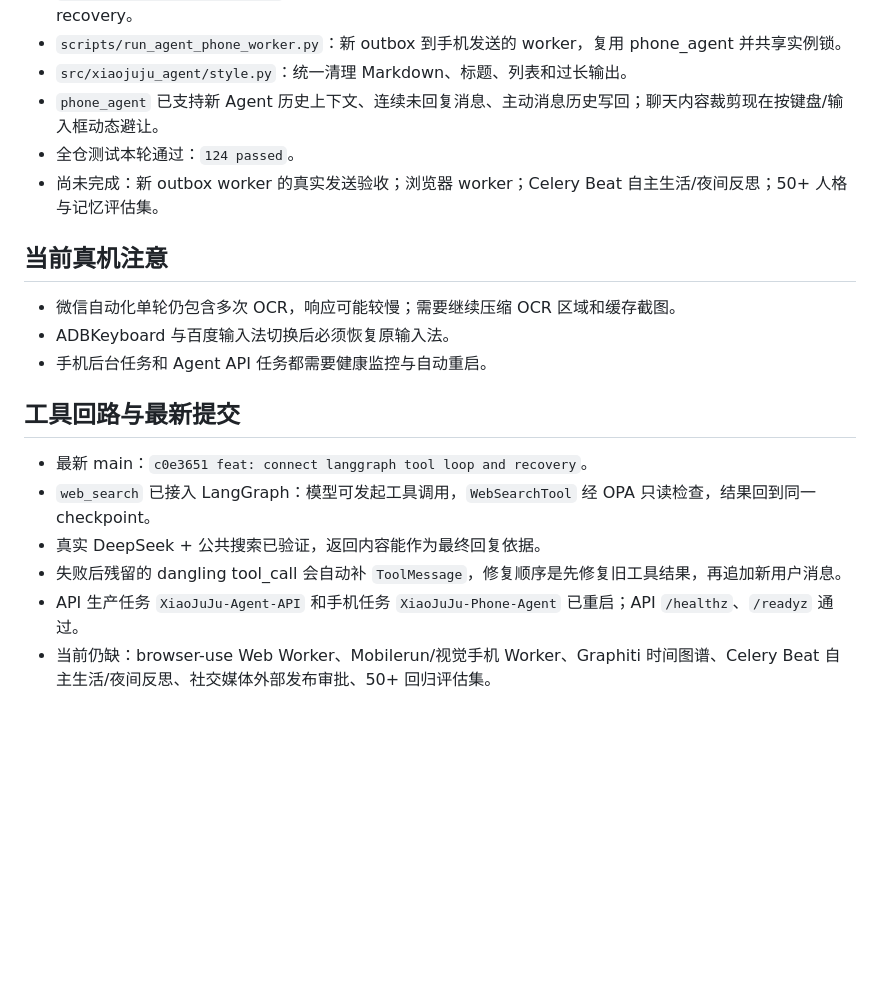
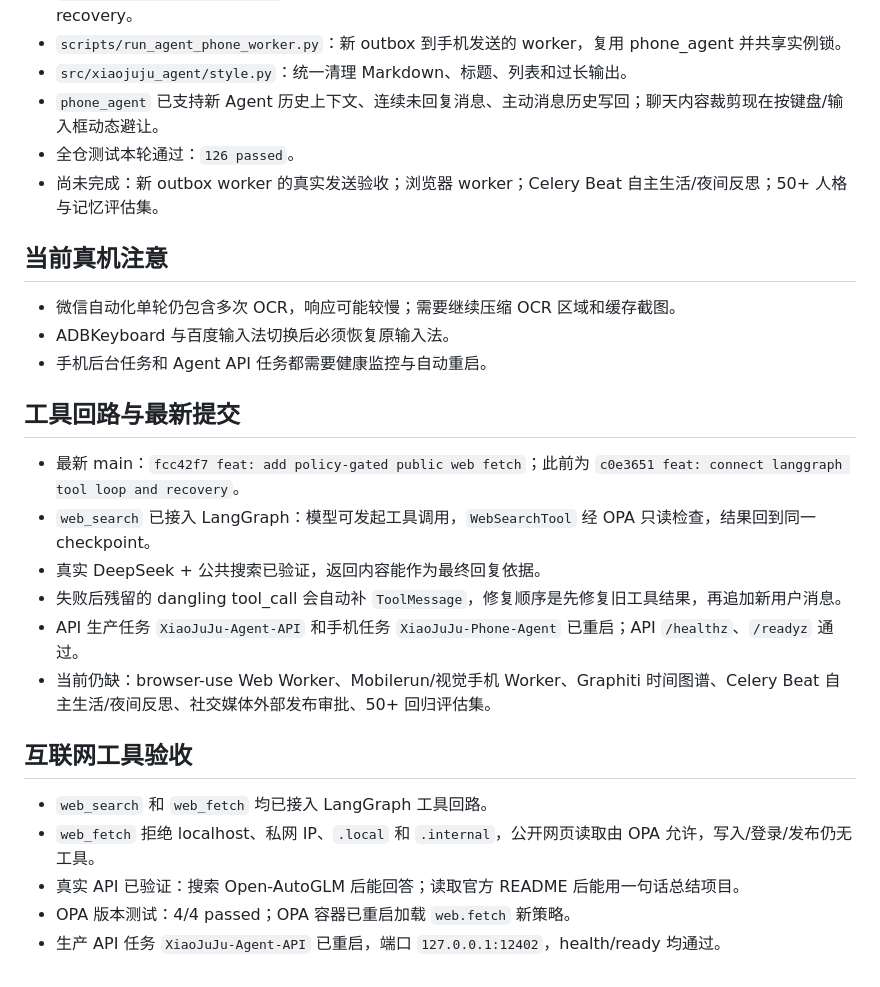
Before and after one commit to zhyg1222/105561, a Markdown page: HANDOFF.md, the part around the change. GitHub-like rendering; blank space fills up the shorter version.

Commit message:
docs: record web tool acceptance

```diff
--- a/HANDOFF.md
+++ b/HANDOFF.md
@@ -84,7 +84,7 @@
 - `scripts/run_agent_phone_worker.py`：新 outbox 到手机发送的 worker，复用 phone_agent 并共享实例锁。
 - `src/xiaojuju_agent/style.py`：统一清理 Markdown、标题、列表和过长输出。
 - `phone_agent` 已支持新 Agent 历史上下文、连续未回复消息、主动消息历史写回；聊天内容裁剪现在按键盘/输入框动态避让。
-- 全仓测试本轮通过：`124 passed`。
+- 全仓测试本轮通过：`126 passed`。
 - 尚未完成：新 outbox worker 的真实发送验收；浏览器 worker；Celery Beat 自主生活/夜间反思；50+ 人格与记忆评估集。
 
 ## 当前真机注意
@@ -94,9 +94,16 @@
 - 手机后台任务和 Agent API 任务都需要健康监控与自动重启。
 ## 工具回路与最新提交
 
-- 最新 main：`c0e3651 feat: connect langgraph tool loop and recovery`。
+- 最新 main：`fcc42f7 feat: add policy-gated public web fetch`；此前为 `c0e3651 feat: connect langgraph tool loop and recovery`。
 - `web_search` 已接入 LangGraph：模型可发起工具调用，`WebSearchTool` 经 OPA 只读检查，结果回到同一 checkpoint。
 - 真实 DeepSeek + 公共搜索已验证，返回内容能作为最终回复依据。
 - 失败后残留的 dangling tool_call 会自动补 `ToolMessage`，修复顺序是先修复旧工具结果，再追加新用户消息。
 - API 生产任务 `XiaoJuJu-Agent-API` 和手机任务 `XiaoJuJu-Phone-Agent` 已重启；API `/healthz`、`/readyz` 通过。
 - 当前仍缺：browser-use Web Worker、Mobilerun/视觉手机 Worker、Graphiti 时间图谱、Celery Beat 自主生活/夜间反思、社交媒体外部发布审批、50+ 回归评估集。
+## 互联网工具验收
+
+- `web_search` 和 `web_fetch` 均已接入 LangGraph 工具回路。
+- `web_fetch` 拒绝 localhost、私网 IP、`.local` 和 `.internal`，公开网页读取由 OPA 允许，写入/登录/发布仍无工具。
+- 真实 API 已验证：搜索 Open-AutoGLM 后能回答；读取官方 README 后能用一句话总结项目。
+- OPA 版本测试：4/4 passed；OPA 容器已重启加载 `web.fetch` 新策略。
+- 生产 API 任务 `XiaoJuJu-Agent-API` 已重启，端口 `127.0.0.1:12402`，health/ready 均通过。
```
